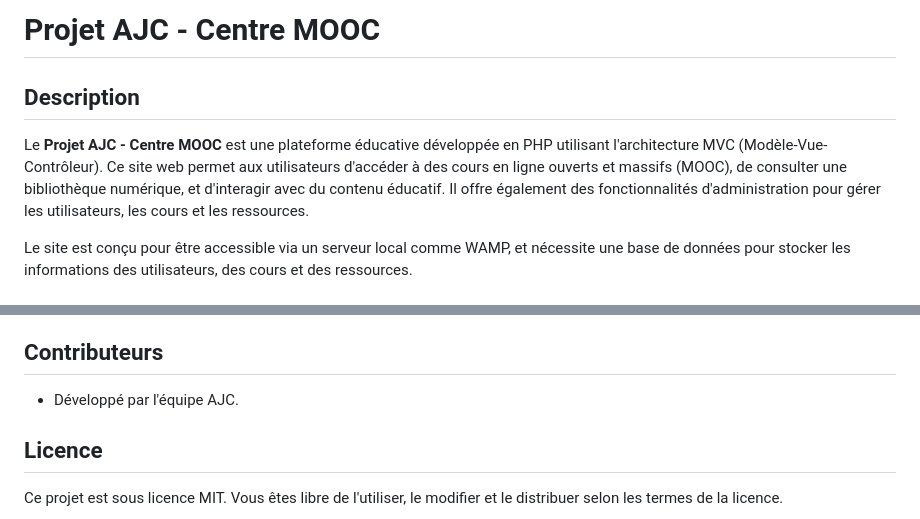
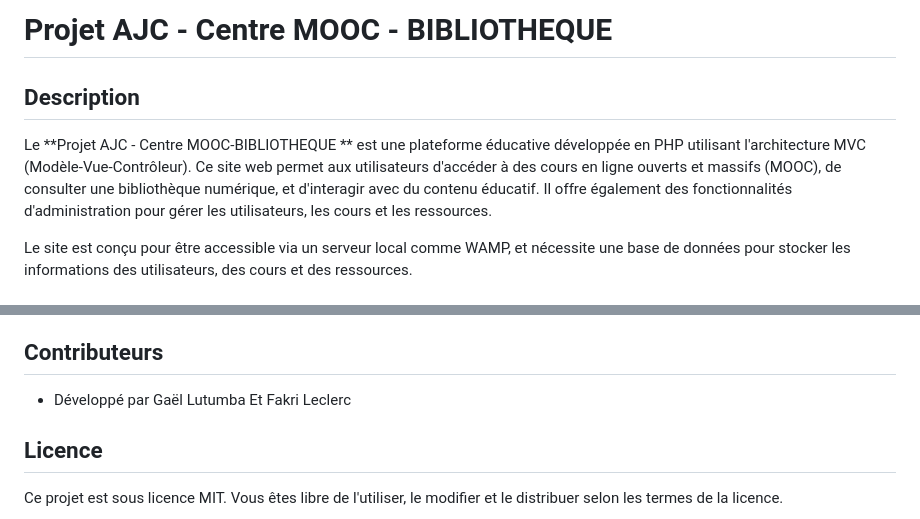
Before and after one commit to fak-fak610/Projet_AJC, a Markdown page: README.md, 2 parts joined by grey strips. Rendered like a GitHub page.

Commit message:
Revise project title and contributors in README
Updated project title and contributor information in README.

```diff
--- a/README.md
+++ b/README.md
@@ -1,8 +1,8 @@
-# Projet AJC - Centre MOOC
+# Projet AJC - Centre MOOC - BIBLIOTHEQUE
 
 ## Description
 
-Le **Projet AJC - Centre MOOC** est une plateforme éducative développée en PHP utilisant l'architecture MVC (Modèle-Vue-Contrôleur). Ce site web permet aux utilisateurs d'accéder à des cours en ligne ouverts et massifs (MOOC), de consulter une bibliothèque numérique, et d'interagir avec du contenu éducatif. Il offre également des fonctionnalités d'administration pour gérer les utilisateurs, les cours et les ressources.
+Le **Projet AJC - Centre MOOC-BIBLIOTHEQUE ** est une plateforme éducative développée en PHP utilisant l'architecture MVC (Modèle-Vue-Contrôleur). Ce site web permet aux utilisateurs d'accéder à des cours en ligne ouverts et massifs (MOOC), de consulter une bibliothèque numérique, et d'interagir avec du contenu éducatif. Il offre également des fonctionnalités d'administration pour gérer les utilisateurs, les cours et les ressources.
 
 Le site est conçu pour être accessible via un serveur local comme WAMP, et nécessite une base de données pour stocker les informations des utilisateurs, des cours et des ressources.
 
@@ -60,7 +60,7 @@ Le site est conçu pour être accessible via un serveur local comme WAMP, et né
 
 ## Contributeurs
 
-- Développé par l'équipe AJC.
+- Développé par Gaël Lutumba Et Fakri Leclerc
 
 ## Licence
 
```
